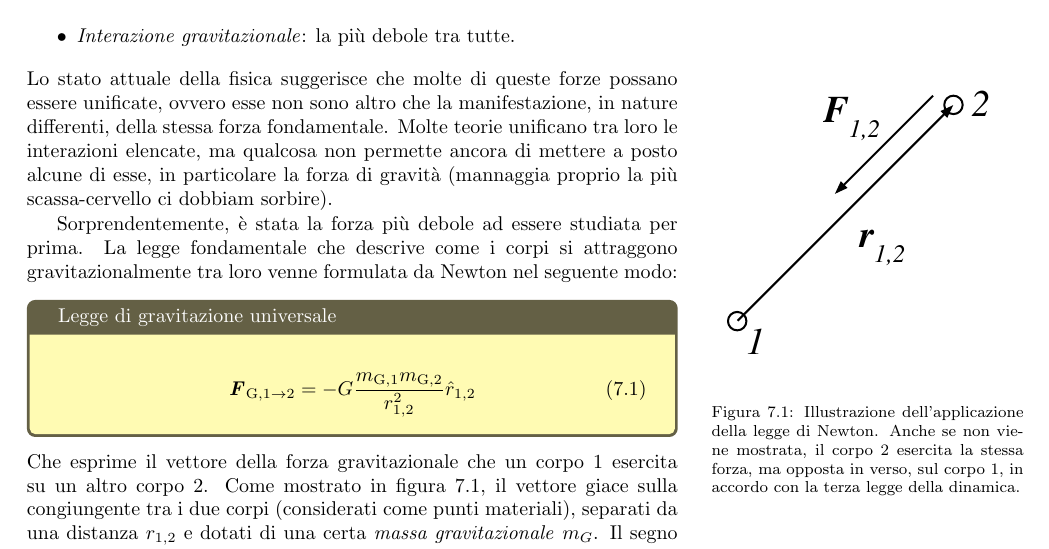
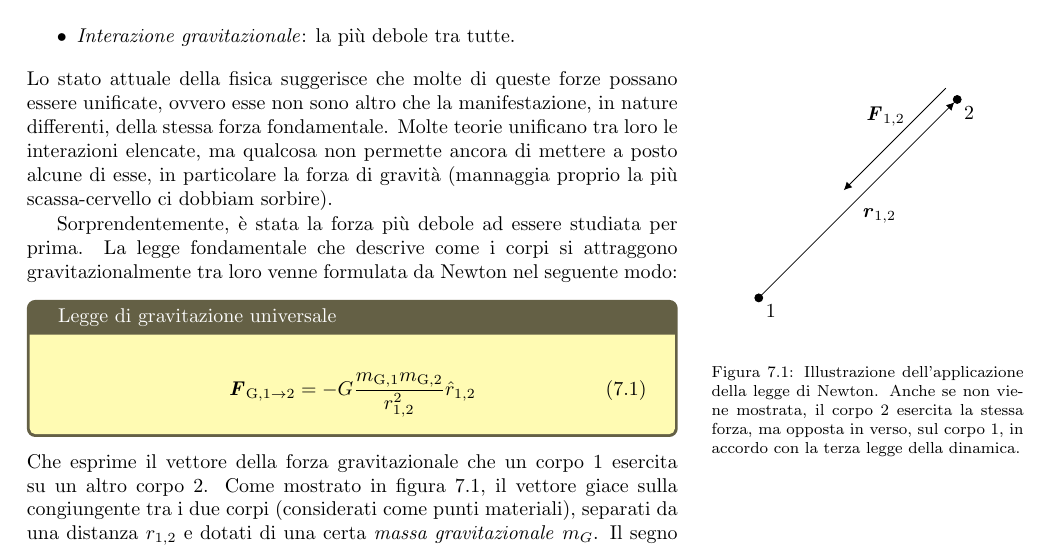
Before and after one commit to zenosaltt/phy, a LaTeX thesis (src/main.tex, which reads src/matter/mainmatter/chapters/06_gravitazione.tex): part of page 69 of 127, cut so that both start at the same text. Compiled offline with pdfLaTeX.

Commit message:
aggiunto tikz legge newton gravity

```diff
--- a/src/matter/mainmatter/chapters/06_gravitazione.tex
+++ b/src/matter/mainmatter/chapters/06_gravitazione.tex
@@ -34,8 +34,21 @@ La legge fondamentale che descrive come i corpi si attraggono gravitazionalmente
 loro venne formulata da Newton nel seguente modo:
 
 \begin{marginfigure}
-    \centering
-    \includegraphics[width = \marginparwidth]{legge_di_newton.pdf}
+    \begin{center}
+        \begin{tikzpicture}
+            %corpi 1 e 2
+            \filldraw[black] (0,0) circle (2pt) node[below right]{1};
+            \filldraw[black] (3.5,3.5) circle (2pt) node[below right]{2};
+
+            %vettore distanza
+            \draw (1.7,1.7) node[below right]{$\vecsymb{r}_{1,2}$};
+            \draw[->] (0.0,0.0) -- (3.45,3.45);
+
+            %vettore forza gravitazionale (UNA SOLA!!!)
+            \draw[->] (3.3,3.7) -- (1.5,1.9);
+            \draw (2.7,3.5) node[below left]{$\vecsymb{F}_{1,2}$};
+        \end{tikzpicture}
+    \end{center}
     \caption{Illustrazione dell'applicazione della legge di Newton.
     Anche se non viene mostrata, il corpo 2 esercita la stessa
     forza, ma opposta in verso, sul corpo 1, in accordo con la
```
Also changed, not shown: 1 other file.
